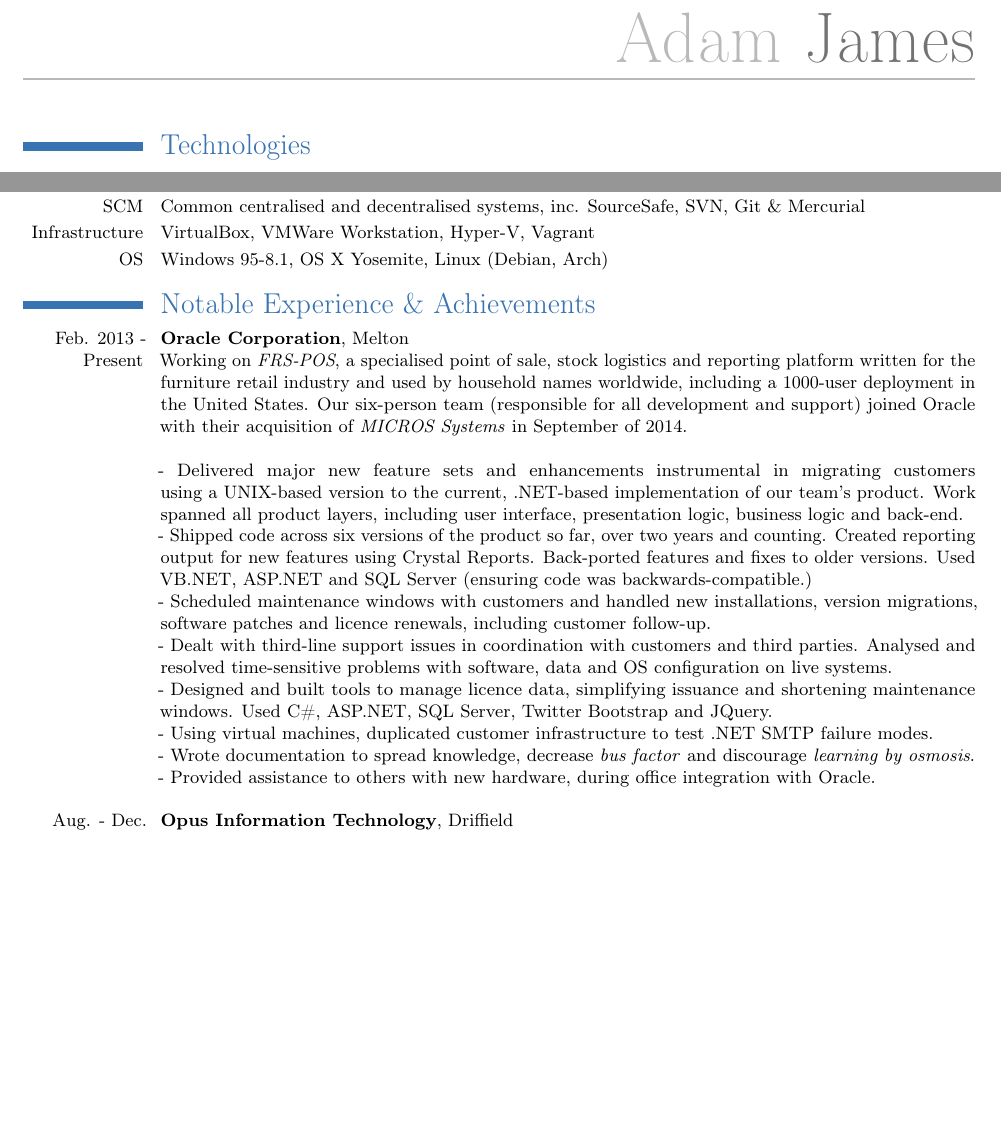
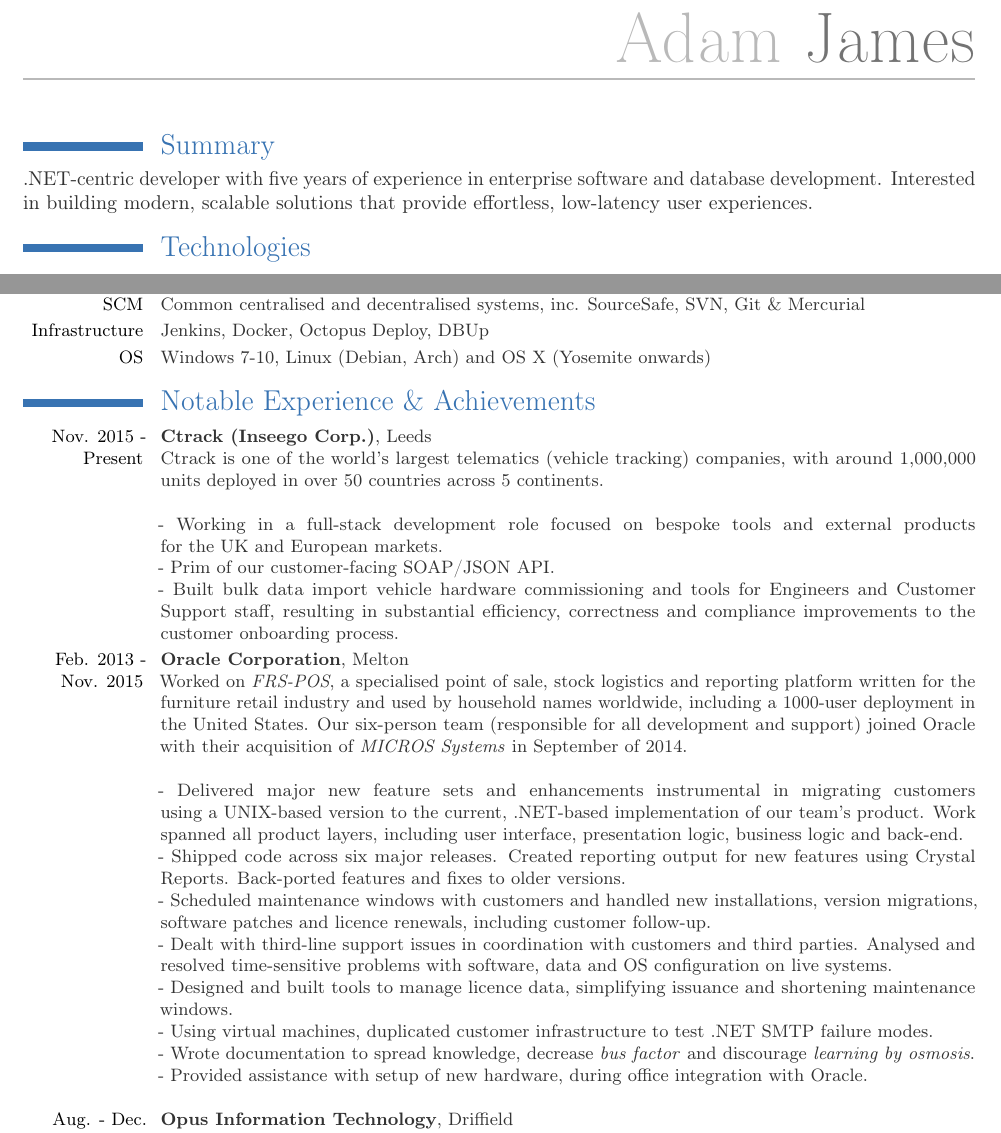
Before and after one commit to adamjames/curriculum-vitae, a LaTeX CV (Adam James - CV.tex): two parts of page 1 of 2 before the commit and two parts of page 1 of 3 after it, joined at a grey line, cut so that both start at the same text, the shorter picture padded with empty space. Compiled offline with pdfLaTeX.

Commit message:
Update Adam James - CV.tex

```diff
--- a/Adam James - CV.tex
+++ b/Adam James - CV.tex
@@ -73,34 +73,41 @@
 %----------------------------------------------------------------------------------
 \begin{document}
 \maketitle
-% Add 1.5cm of NEGATIVE space after the header on the first page.
+% Add 0.8cm of NEGATIVE space after the header on the first page.
 % This gives us more space for the summary section. Modify as desired.
 % http://tex.stackexchange.com/a/82871
 \vspace*{-0.8cm}
-%\section{Technical Summary}{
-%\color{dark-gray} .NET-centric developer with three years experience in enterprise software and database development. Interested in building modern, scalable solutions that provide low-effort, low-latency user experiences.
-
+\section{Summary}{
+\color{dark-gray} .NET-centric developer with five years of experience in enterprise software and database development. Interested in building modern, scalable solutions that provide effortless, low-latency user experiences.
 \section{Technologies}
 \cvline{}{I have varying levels of experience with the following technologies, platforms and products:}
-\small{\cvitem{Technologies}{C\#, VB.NET, T-SQL, ASP.NET 2.0, WinForms, Java (for Android), HTML, CSS, Jekyll}}
-\small{\cvitem{Looking At}{ASP.NET MVC, ASP.NET 5, Python, Docker, Angular, ElasticSearch, FreeNAS, ZFS}}
-\small{\cvitem{\footnotesize{IDE's \& Editors}}{Visual Studio 2005-2013, SQL Server Mgmt. Studio (inc. legacy products), Eclipse, Sublime Text}}
+\small{\cvitem{Technologies}{C\#, VB.NET, ASP.NET MVC \& Web Forms, HTML, CSS, T-SQL, WinForms}}
+\small{\cvitem{Looking At}{.ΝΕΤ Core, Javascript, Python, Docker, Angular, React, Android}}
+\small{\cvitem{\footnotesize{IDE's \& Editors}}{Visual Studio 2005-2017, SQL Server Mgmt. Studio, Eclipse, Sublime Text}}
 \small{\cvitem{SCM}{Common centralised and decentralised systems, inc.  SourceSafe, SVN, Git \& Mercurial}}
-\small{\cvitem{Infrastructure}{VirtualBox, VMWare Workstation, Hyper-V, Vagrant}}
-\small{\cvitem{OS}{Windows 95-8.1, OS X Yosemite, Linux (Debian, Arch)}}
+\small{\cvitem{Infrastructure}{Jenkins, Docker, Octopus Deploy, DBUp}}
+\small{\cvitem{OS}{Windows 7-10, Linux (Debian, Arch) and OS X (Yosemite onwards)}}
 
 \section{Notable Experience \& Achievements}
-%\begin{textblock}{1}(12.5,3.12)\includegraphics[scale=1.1]{oracle}\end{textblock}
-\cventry{Feb. 2013 - Present}{Oracle Corporation}{}{Melton}{}{Working on \textit{FRS-POS}, a specialised point of sale, stock logistics and reporting platform written for the furniture retail industry and used by household names worldwide, including a 1000-user deployment in the United States. Our six-person team (responsible for all development and support) joined Oracle with their acquisition of \textit{MICROS Systems} in September of 2014.
+\cventry{Nov. 2015 - Present}{Ctrack (Inseego Corp.)}{}{Leeds}{}{
+	Ctrack is one of the world’s largest telematics (vehicle tracking) companies, with around 1,000,000 units deployed in over 50 countries across 5 continents. \\
+	\newline{} - Working in a full-stack development role focused on bespoke tools and external products for the
+	UK and European markets.
+	\newline{} - Prim of our customer-facing SOAP/JSON API.
+	\newline{} - Built bulk data import vehicle hardware commissioning and tools for Engineers and Customer Support staff, resulting in substantial efficiency, correctness and compliance improvements to the customer onboarding process.
+}
+%\begin{textblock}{s1}(12.5,3.12)\includegraphics[scale=1.1]{oracle}\end{textblock}
+\cventry{Feb. 2013 - Nov. 2015}{Oracle Corporation}{}{Melton}{}{
+	Worked on \textit{FRS-POS}, a specialised point of sale, stock logistics and reporting platform written for the furniture retail industry and used by household names worldwide, including a 1000-user deployment in the United States. Our six-person team (responsible for all development and support) joined Oracle with their acquisition of \textit{MICROS Systems} in September of 2014.
 	\newline{}
 	\newline{} - Delivered major new feature sets and enhancements instrumental in migrating customers using a UNIX-based version to the current, .NET-based implementation of our team's product. Work spanned all product layers, including user interface, presentation logic, business logic and back-end.
-\newline{} - Shipped code across six versions of the product so far, over two years and counting. Created reporting output for new features using Crystal Reports. Back-ported features and fixes to older versions. Used VB.NET, ASP.NET and SQL Server (ensuring code was backwards-compatible.)
+	\newline{} - Shipped code across six major releases. Created reporting output for new features using Crystal Reports. Back-ported features and fixes to older versions.
 	\newline{} - Scheduled maintenance windows with customers and handled new installations, version migrations, software patches and licence renewals, including customer follow-up.
 	\newline{} - Dealt with third-line support issues in coordination with customers and third parties. Analysed and resolved time-sensitive problems with software, data and OS configuration on live systems.
-\newline{} - Designed and built tools to manage licence data, simplifying issuance and shortening maintenance windows. Used C\#, ASP.NET, SQL Server, Twitter Bootstrap and JQuery.
+	\newline{} - Designed and built tools to manage licence data, simplifying issuance and shortening maintenance windows.
 	\newline{} - Using virtual machines, duplicated customer infrastructure to test .NET SMTP failure modes.
 	\newline{} - Wrote documentation to spread knowledge, decrease \textit{bus factor} and discourage \textit{learning by osmosis}.
-\newline{} - Provided assistance to others with new hardware, during office integration with Oracle.
+	\newline{} - Provided assistance with setup of new hardware, during office integration with Oracle.
 	\newline{}
 }
 
```
Also changed, not shown: Adam James - CV.tex (1 more changed lines). Lines whose indentation alone changed are shown as unchanged.
